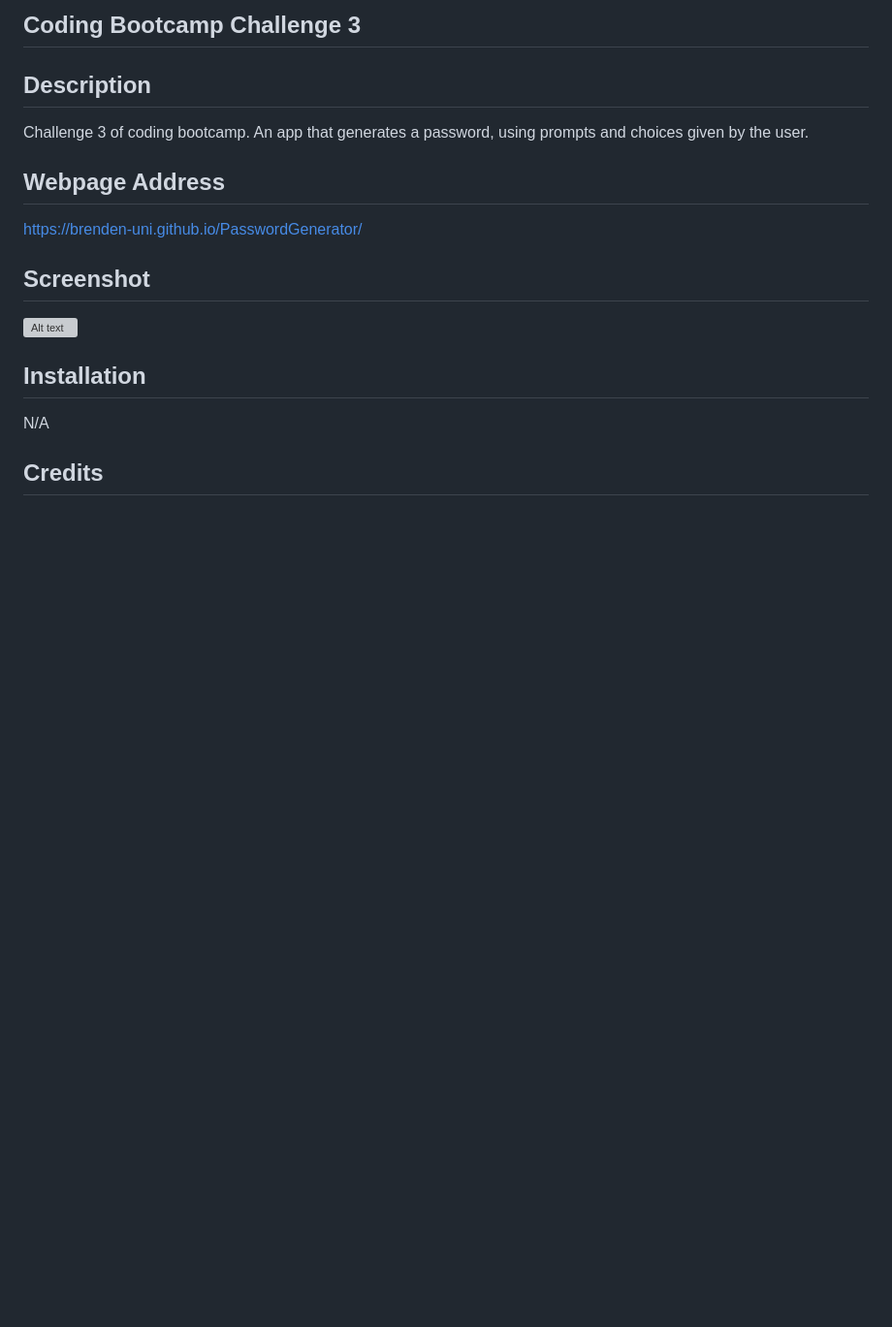
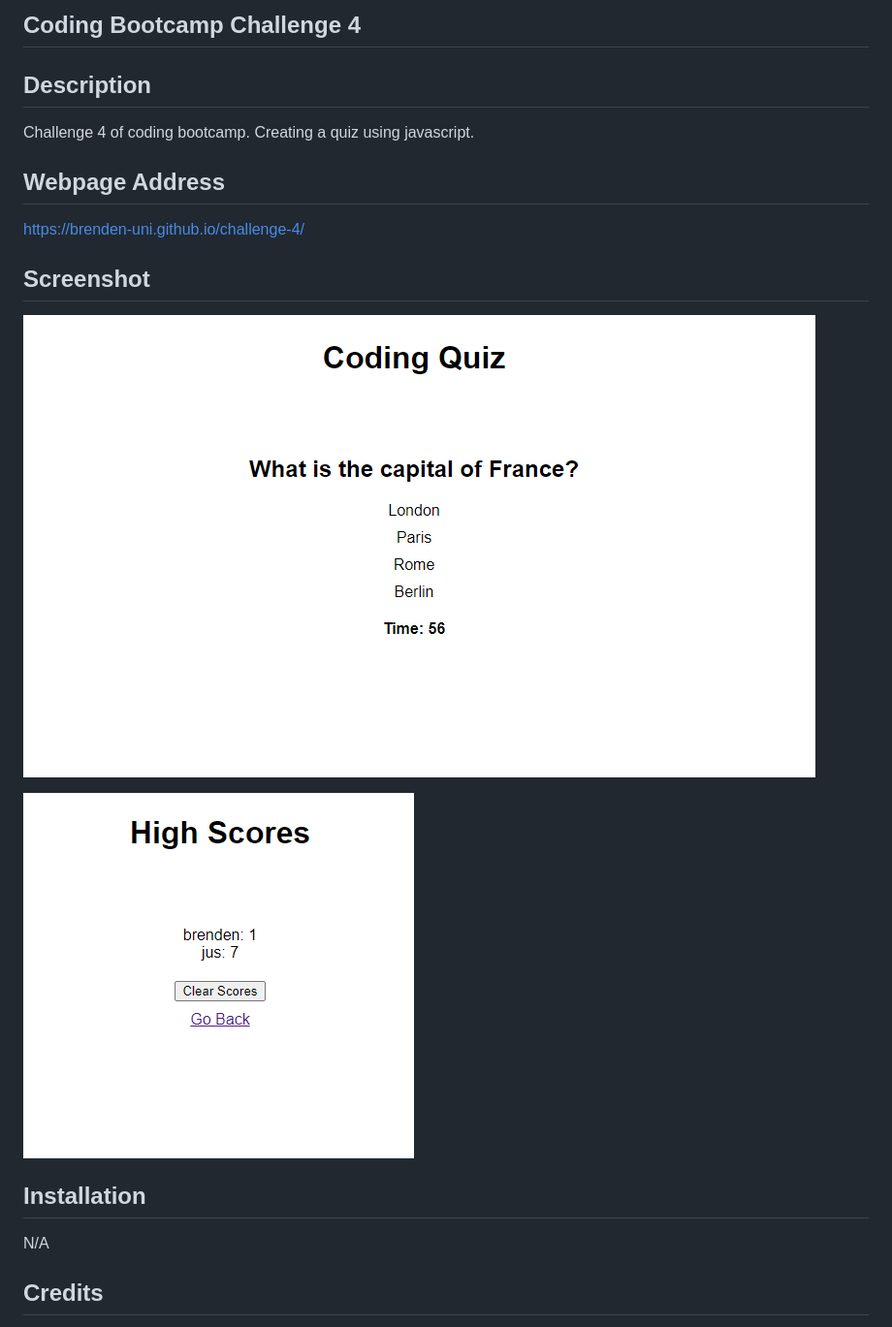
Before and after one commit to Brenden-uni/challenge-4, a Markdown page: README.md, the part around the change. Shown: that part at 97% size. GitHub-like rendering; pictures changed too: Assets/higscore-page.PNG (added), Assets/quiz-landing.PNG (added); blank space fills up the shorter version; grey boxes are pictures that could not be loaded.

```diff
--- a/README.md
+++ b/README.md
@@ -1,16 +1,18 @@
-## Coding Bootcamp Challenge 3
+## Coding Bootcamp Challenge 4
 
 ## Description
 
-Challenge 3 of coding bootcamp. An app that generates a password, using prompts and choices given by the user.
+Challenge 4 of coding bootcamp. Creating a quiz using javascript.
 
 ## Webpage Address
 
-https://brenden-uni.github.io/PasswordGenerator/
+https://brenden-uni.github.io/challenge-4/
 
 ## Screenshot
 
-![Alt text](.\Assets\passwordGenerator.PNG?raw=true "Screenshot of Webpage")
+![Alt text](Assets/quiz-landing.PNG "Landing Page")
+
+![Alt text](Assets/higscore-page.PNG "Highscore Page")
 
 ## Installation
 
```
